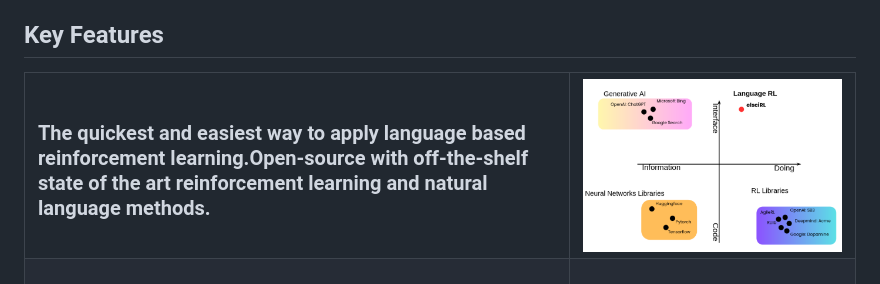
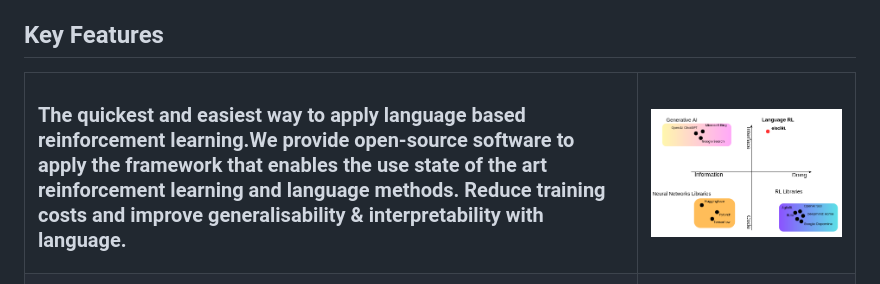
Before and after one commit to pdfosborne/elsciRL-Wiki, a Markdown page: README.md, the part around one of its changes. Drawn GitHub-style.

```diff
--- a/README.md
+++ b/README.md
@@ -31,7 +31,7 @@ To achieve this, **elsciRL** offers a novel framework and infrastructure for acc
 <table>
     <tbody>
         <tr>
-            <td><h3>The quickest and easiest way to apply language based reinforcement learning.</h2>Open-source with off-the-shelf state of the art reinforcement learning and natural language methods.</td>
-            <td><img src="https://github.com/pdfosborne/elsciRL-Wiki/blob/main/Resources/images/elscirl_market_chart.png?raw=true" width="1000" /></td>
+            <td><h3>The quickest and easiest way to apply language based reinforcement learning.</h2>We provide open-source software to apply the framework that enables the use state of the art reinforcement learning and language methods. Reduce training costs and improve generalisability & interpretability with language.</td>
+            <td><img src="https://github.com/pdfosborne/elsciRL-Wiki/blob/main/Resources/images/elscirl_market_chart.png?raw=true" width="1500" /></td>
         </tr>
         <tr>
```
Also changed, not shown: other parts of README.md (+8 -8 lines).
